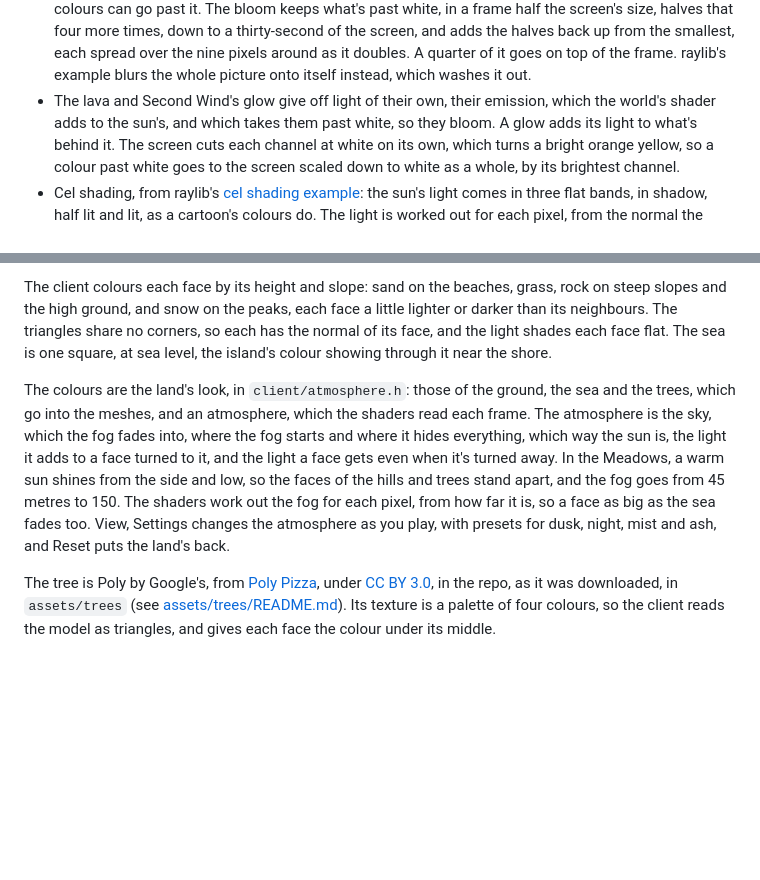
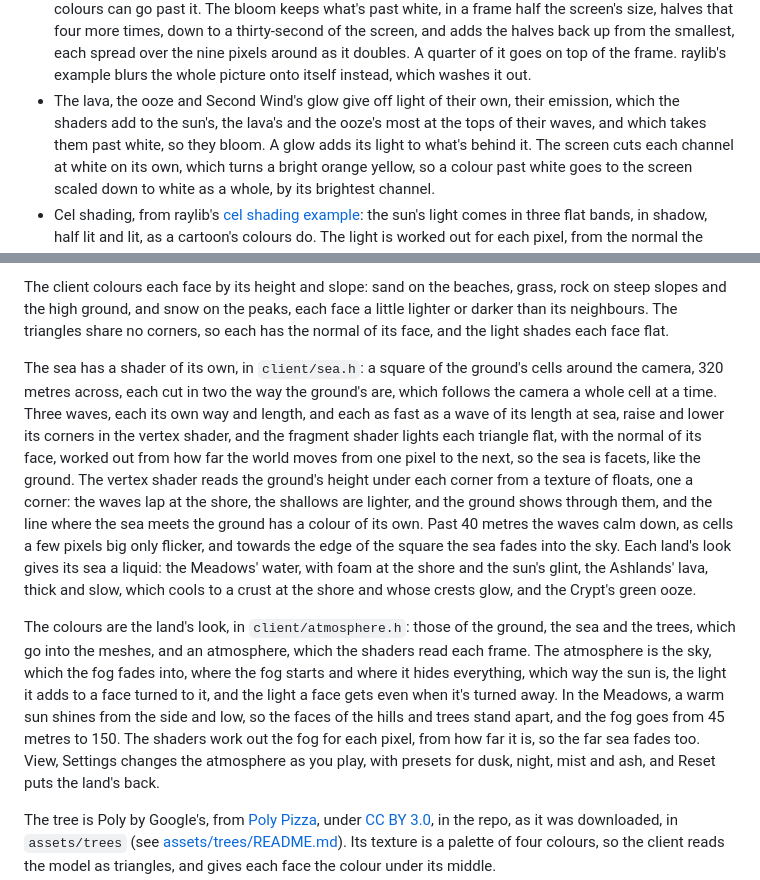
Before and after one commit to nenuadrian/nanoMMO, a Markdown page: README.md, 2 parts joined by grey strips. GitHub-like rendering; blank space fills up the shorter version.

Commit message:
Document the sea
The README says how the sea is drawn: a square of the ground's cells around the camera, which three waves move and the fragment shader lights flat, triangle by triangle, the shallows, the shore and the far sea, and each land's liquid, and that the ooze gives off light too, most at the tops of its waves, like the lava.

Step: ep043/step-6

```diff
--- a/README.md
+++ b/README.md
@@ -263,8 +263,9 @@ does, so that shaders can work on the whole picture first. `client/postprocess.h
   halves back up from the smallest, each spread over the nine pixels around as it doubles. A quarter
   of it goes on top of the frame. raylib's example blurs the whole picture onto itself instead, which
   washes it out.
-- The lava and Second Wind's glow give off light of their own, their emission, which the world's
-  shader adds to the sun's, and which takes them past white, so they bloom. A glow adds its light to
+- The lava, the ooze and Second Wind's glow give off light of their own, their emission, which the
+  shaders add to the sun's, the lava's and the ooze's most at the tops of their waves, and which
+  takes them past white, so they bloom. A glow adds its light to
   what's behind it. The screen cuts each channel at white on its own, which turns a bright orange
   yellow, so a colour past white goes to the screen scaled down to white as a whole, by its brightest
   channel.
@@ -319,8 +320,20 @@ fails it.
 The client colours each face by its height and slope: sand on the beaches, grass, rock on steep
 slopes and the high ground, and snow on the peaks, each face a little lighter or darker than its
 neighbours. The triangles share no corners, so each has the normal of its face, and the light shades
-each face flat. The sea is one square, at sea level, the island's colour showing through it near
-the shore.
+each face flat.
+
+The sea has a shader of its own, in `client/sea.h`: a square of the ground's cells around the
+camera, 320 metres across, each cut in two the way the ground's are, which follows the camera a
+whole cell at a time. Three waves, each its own way and length, and each as fast as a wave of its
+length at sea, raise and lower its corners in the vertex shader, and the fragment shader lights each
+triangle flat, with the normal of its face, worked out from how far the world moves from one pixel
+to the next, so the sea is facets, like the ground. The vertex shader reads the ground's height
+under each corner from a texture of floats, one a corner: the waves lap at the shore, the shallows
+are lighter, and the ground shows through them, and the line where the sea meets the ground has a
+colour of its own. Past 40 metres the waves calm down, as cells a few pixels big only flicker, and
+towards the edge of the square the sea fades into the sky. Each land's look gives its sea a liquid:
+the Meadows' water, with foam at the shore and the sun's glint, the Ashlands' lava, thick and slow,
+which cools to a crust at the shore and whose crests glow, and the Crypt's green ooze.
 
 The colours are the land's look, in `client/atmosphere.h`: those of the ground, the sea and the
 trees, which go into the meshes, and an atmosphere, which the shaders read each frame. The
@@ -328,7 +341,7 @@ atmosphere is the sky, which the fog fades into, where the fog starts and where
 which way the sun is, the light it adds to a face turned to it, and the light a face gets even when
 it's turned away. In the Meadows, a warm sun shines from the side and low, so the faces of the hills
 and trees stand apart, and the fog goes from 45 metres to 150. The shaders work out the fog for each
-pixel, from how far it is, so a face as big as the sea fades too. View, Settings changes the
+pixel, from how far it is, so the far sea fades too. View, Settings changes the
 atmosphere as you play, with presets for dusk, night, mist and ash, and Reset puts the land's back.
 
 The tree is Poly by Google's, from [Poly Pizza](https://poly.pizza/m/6pwiq7hSrHr), under
```
